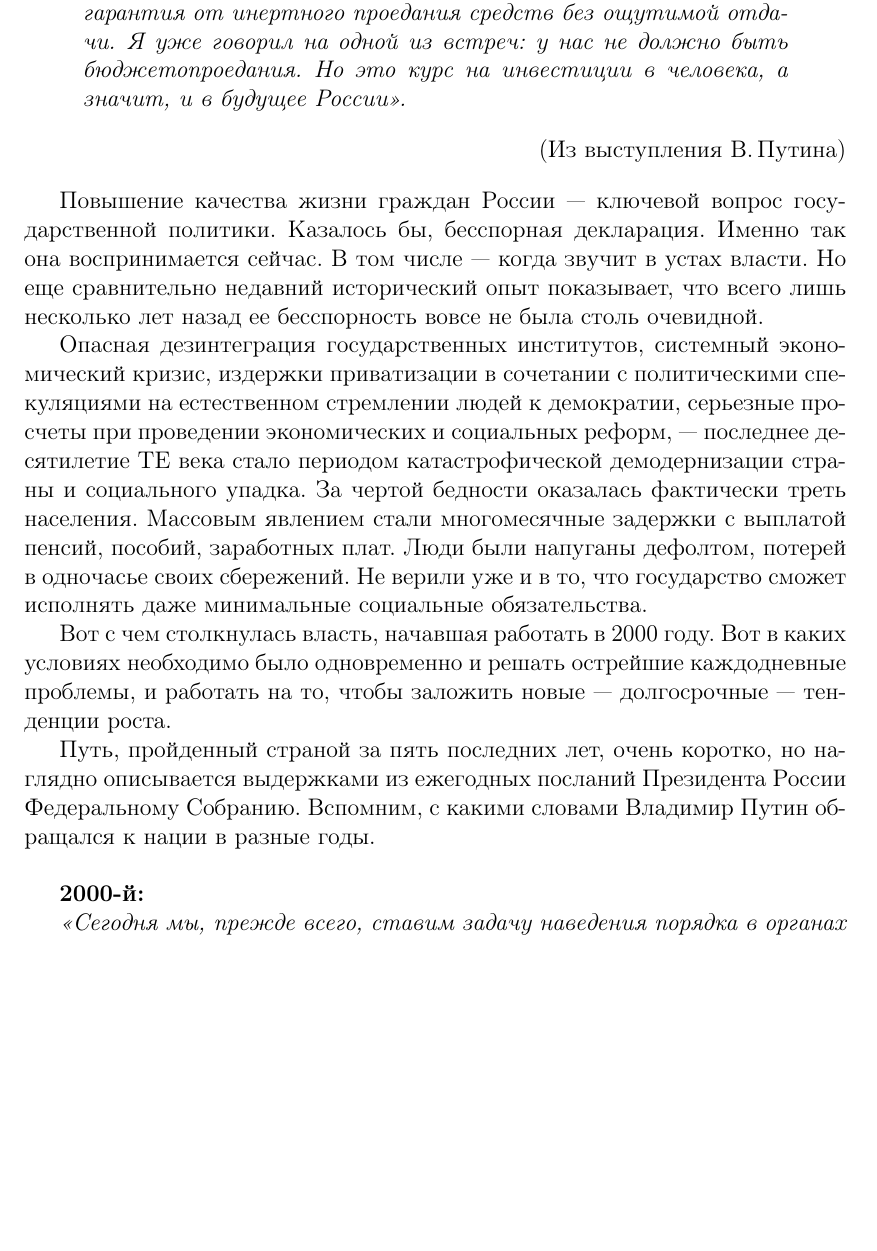
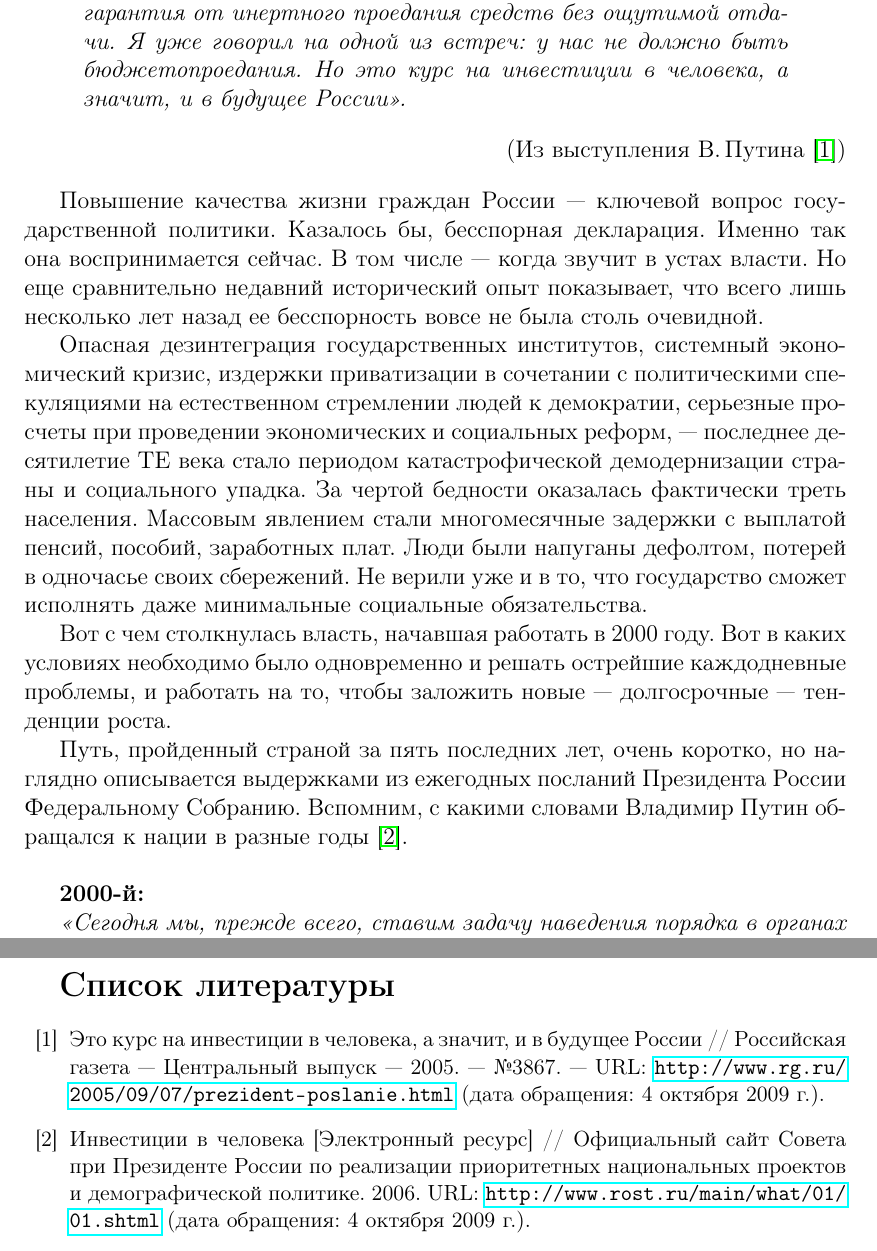
Before and after one commit to zamal/termworks, a LaTeX document (Economics/NPR.tex): part of page 4 of 19 before the commit and two parts of pages 4 and 20 of 20 after it, the two joined at a grey line, cut so that both start at the same text, the shorter picture padded with empty space. Compiled offline with pdfLaTeX; a LaTeX package or settings file that is missing is left out.

Commit message:
Начало работы над библиографическими ссылками (сделал всего 2 :D). От бибтеха пришлось отказаться из-за его невнятной работы с utf-8.

```diff
--- a/Economics/NPR.tex
+++ b/Economics/NPR.tex
@@ -61,11 +61,8 @@ linkcolor=red, citecolor=green, filecolor=magenta]{hyperref}
     инвестиции в человека, а значит, и в будущее России>>.}
 \end{quote}
 \begin{flushright}
-  (Из выступления В.\,Путина)
+  (Из выступления В.\,Путина~\cite{Putin_RG})
 \end{flushright}
-% http://www.rg.ru/2005/09/07/prezident-poslanie.html "Российская
-% газета" - Центральный выпуск\No3867 от 7 сентября 2005 г.
-
 
 Повышение качества жизни граждан России~--- ключевой вопрос
 государственной политики. Казалось бы, бесспорная декларация. Именно
@@ -94,7 +91,8 @@ linkcolor=red, citecolor=green, filecolor=magenta]{hyperref}
 Путь, пройденный страной за пять последних лет, очень коротко, но
 наглядно описывается выдержками из ежегодных посланий Президента
 России Федеральному Собранию. Вспомним, с какими словами Владимир
-Путин обращался к нации в разные годы. \newline
+Путин обращался к нации в разные годы~\cite{NPR_Idea}.
+\newline
 %% Как рождалась идея национальных проектов?
 %% http://www.rost.ru/main/what/01/01.shtml
 
@@ -864,11 +862,27 @@ linkcolor=red, citecolor=green, filecolor=magenta]{hyperref}
 \end{itemize}
 
 \emph{По направлению <<Обеспечение жильем молодых специалистов (или их
-семей) на селе>>}:
+  семей) на селе>>}:
 
 \begin{itemize}
 \item строительство (приобретение) жилья для молодых специалистов на
   селе.
 \end{itemize}
 
+\begin{thebibliography}{30}
+\bibitem{Putin_RG} Это курс на инвестиции в человека, а значит, и в
+  будущее России // Российская газета~--- Центральный выпуск~---
+  2005. — \No3867.~---  URL:
+  \url{http://www.rg.ru/2005/09/07/prezident-poslanie.html} (дата
+  обращения: \today).
+
+\bibitem{NPR_Idea} Инвестиции в человека [Электронный ресурс] //
+  Официальный сайт Совета при Президенте России по реализации
+  приоритетных национальных проектов и демографической
+  политике. 2006. URL: \url{http://www.rost.ru/main/what/01/01.shtml}
+  (дата обращения: \today).
+
+\end{thebibliography}
+
+
 \end{document}
```
